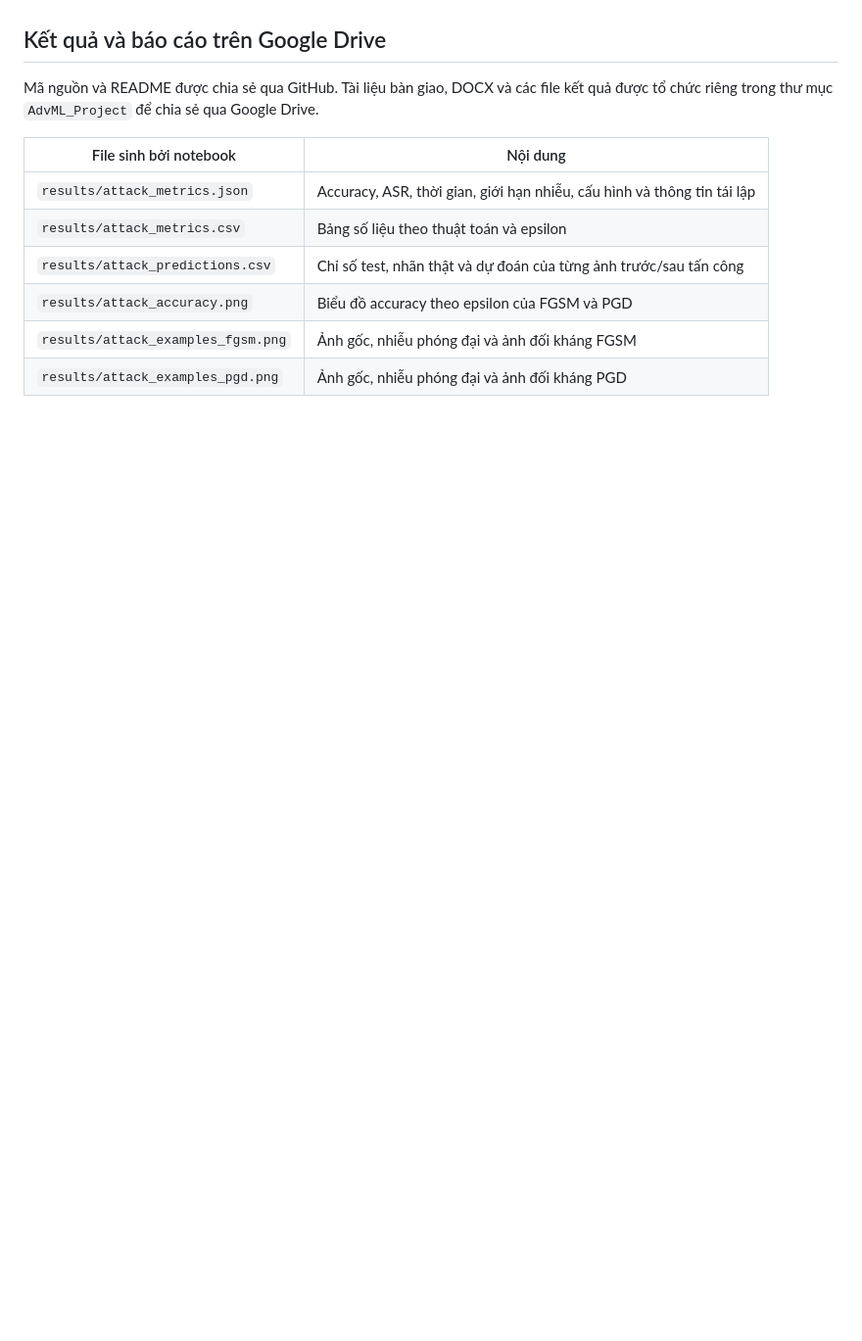
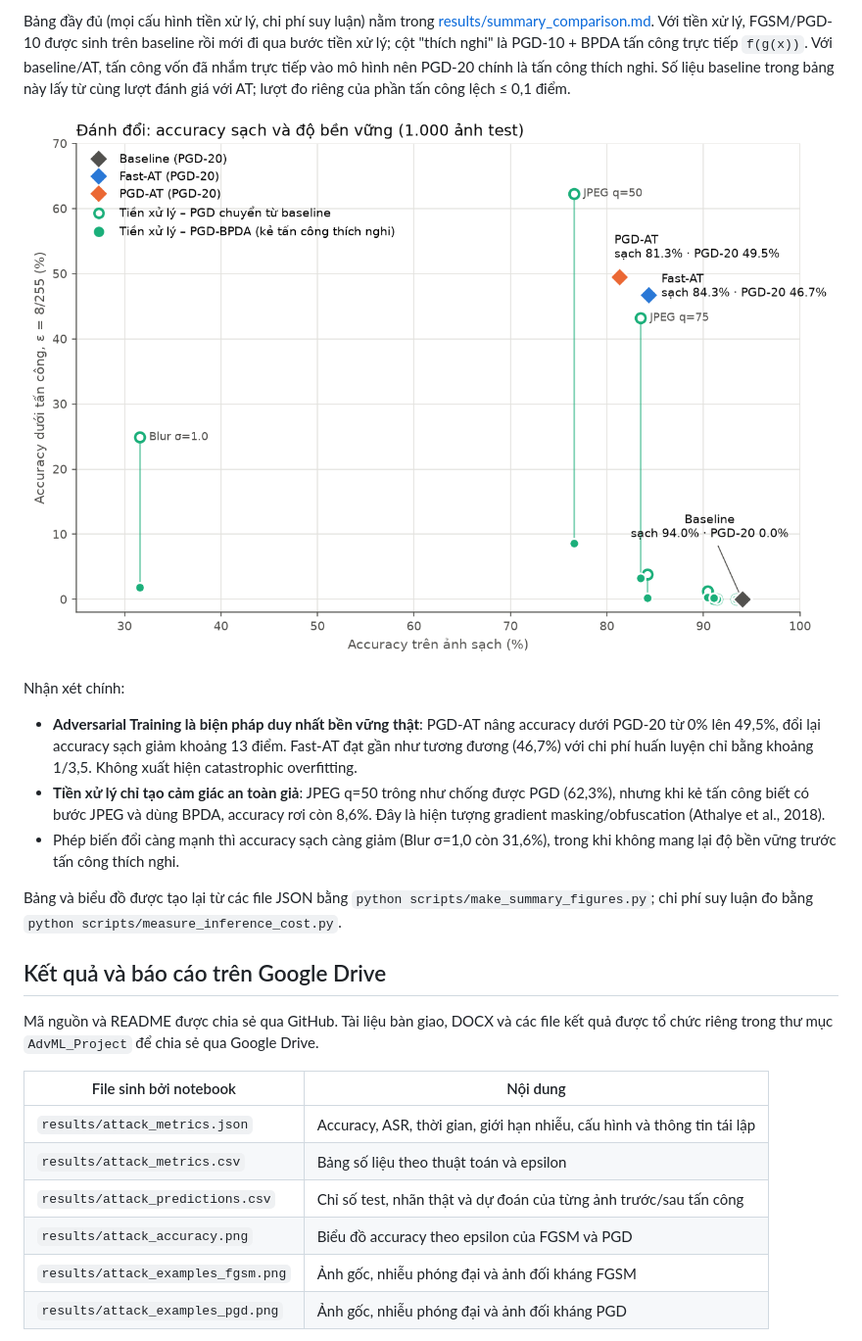
Before and after one commit to Eastern2k4/adversarial-attack-defense, a Markdown page: README.md, the part around one of its changes. Shown at 98% size. Drawn GitHub-style; pictures changed too: results/summary_tradeoff.png (added); blank space fills up the shorter version.

```diff
--- a/README.md
+++ b/README.md
@@ -85,3 +116,14 @@ Toàn bộ lượt chạy notebook mất khoảng **15,6 phút**. Thời gian n
+Bảng đầy đủ (mọi cấu hình tiền xử lý, chi phí suy luận) nằm trong [results/summary_comparison.md](results/summary_comparison.md). Với tiền xử lý, FGSM/PGD-10 được sinh trên baseline rồi mới đi qua bước tiền xử lý; cột "thích nghi" là PGD-10 + BPDA tấn công trực tiếp `f(g(x))`. Với baseline/AT, tấn công vốn đã nhắm trực tiếp vào mô hình nên PGD-20 chính là tấn công thích nghi. Số liệu baseline trong bảng này lấy từ cùng lượt đánh giá với AT; lượt đo riêng của phần tấn công lệch ≤ 0,1 điểm.
+
+![Đánh đổi accuracy sạch và độ bền vững](results/summary_tradeoff.png)
+
+Nhận xét chính:
+
+- **Adversarial Training là biện pháp duy nhất bền vững thật**: PGD-AT nâng accuracy dưới PGD-20 từ 0% lên 49,5%, đổi lại accuracy sạch giảm khoảng 13 điểm. Fast-AT đạt gần như tương đương (46,7%) với chi phí huấn luyện chỉ bằng khoảng 1/3,5. Không xuất hiện catastrophic overfitting.
+- **Tiền xử lý chỉ tạo cảm giác an toàn giả**: JPEG q=50 trông như chống được PGD (62,3%), nhưng khi kẻ tấn công biết có bước JPEG và dùng BPDA, accuracy rơi còn 8,6%. Đây là hiện tượng gradient masking/obfuscation (Athalye et al., 2018).
+- Phép biến đổi càng mạnh thì accuracy sạch càng giảm (Blur σ=1,0 còn 31,6%), trong khi không mang lại độ bền vững trước tấn công thích nghi.
+
+Bảng và biểu đồ được tạo lại từ các file JSON bằng `python scripts/make_summary_figures.py`; chi phí suy luận đo bằng `python scripts/measure_inference_cost.py`.
 
 ## Kết quả và báo cáo trên Google Drive
 
```
Also changed, not shown: other parts of README.md (+48 -4 lines), results/summary_comparison.md (added, +21 -0 lines), results/adv_fast_vs_baseline_eps.png (added), results/preprocessing_accuracy.png (added), results/summary_robustness_eps.png (added), results/targeted_examples_cat_to_dog.png (added), results/targeted_success.png (added), 7 other files.
